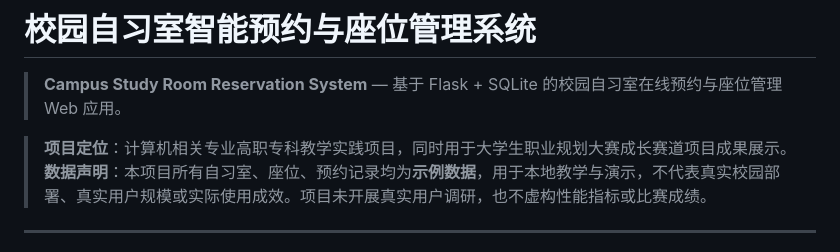
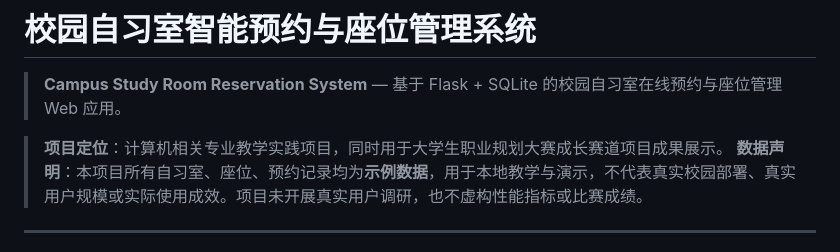
Before and after one commit to 2462635114-hub/campus_study_room, a Markdown page: README.md, the part around the change. Drawn GitHub-style.

```diff
--- a/README.md
+++ b/README.md
@@ -2,7 +2,7 @@
 
 > **Campus Study Room Reservation System** — 基于 Flask + SQLite 的校园自习室在线预约与座位管理 Web 应用。
 
-> **项目定位**：计算机相关专业高职专科教学实践项目，同时用于大学生职业规划大赛成长赛道项目成果展示。
+> **项目定位**：计算机相关专业教学实践项目，同时用于大学生职业规划大赛成长赛道项目成果展示。
 > **数据声明**：本项目所有自习室、座位、预约记录均为**示例数据**，用于本地教学与演示，不代表真实校园部署、真实用户规模或实际使用成效。项目未开展真实用户调研，也不虚构性能指标或比赛成绩。
 
 ---
```
